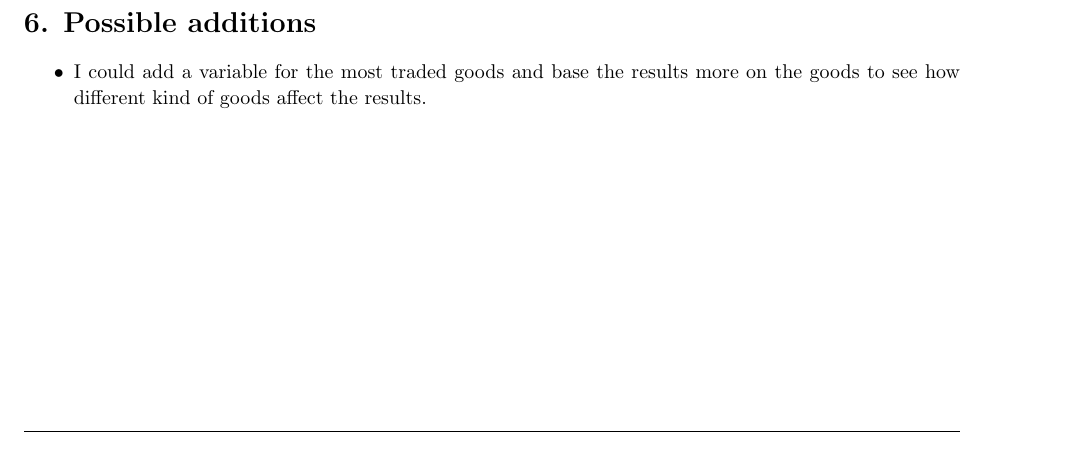
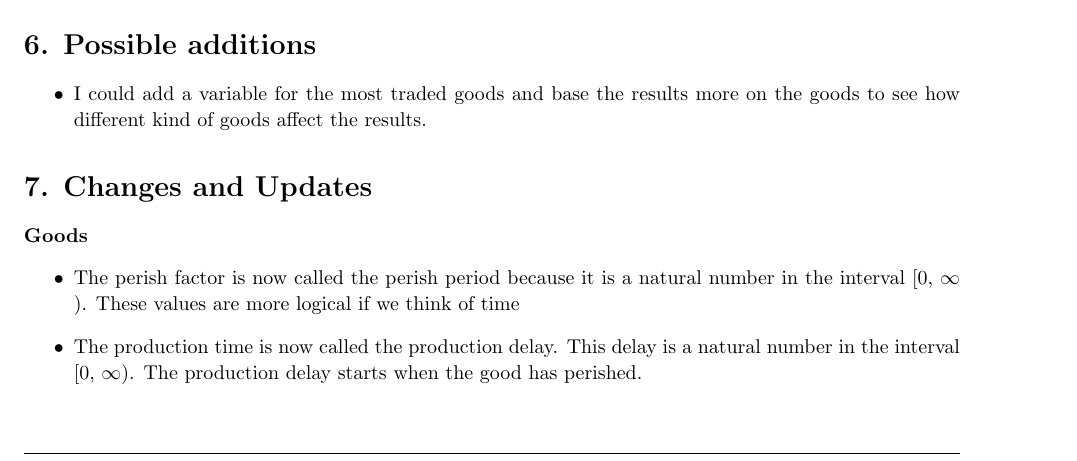
Before and after one commit to JulianRR/Afstudeerproject, a LaTeX document (DesignDocument/DesignDocument.tex): part of page 9 of 9, cut so that both start at the same text. Compiled offline with pdfLaTeX.

Commit message:
Updated the Design Document

```diff
--- a/DesignDocument/DesignDocument.tex
+++ b/DesignDocument/DesignDocument.tex
@@ -395,6 +395,13 @@ Here the user can see the progress of the giving game. The green dotted line sho
   \item I could add a variable for the most traded goods and base the results more on the goods to see how different kind of goods affect the results.
 \end{itemize}
 
+\section{7. Changes and Updates}
+\textbf{Goods}
+\begin{itemize}
+  \item The perish factor is now called the perish period because it is a natural number in the interval [0, $\infty$ ). These values are more logical if we think of time
+  \item The production time is now called the production delay. This delay is a natural number in the interval [0,  $\infty$). The production delay starts when the good has perished.
+\end{itemize}
+
 
 
 
```
Also changed, not shown: DesignDocument/DesignDocument.pdf, 4 other files.
